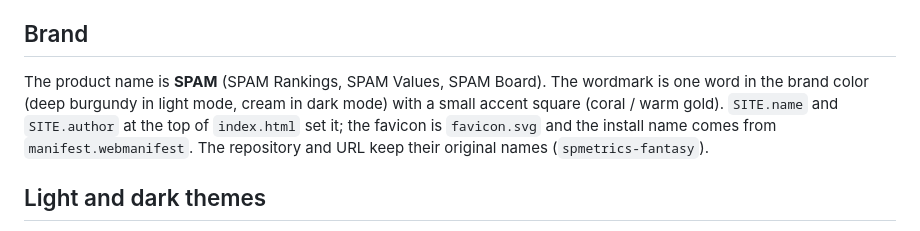
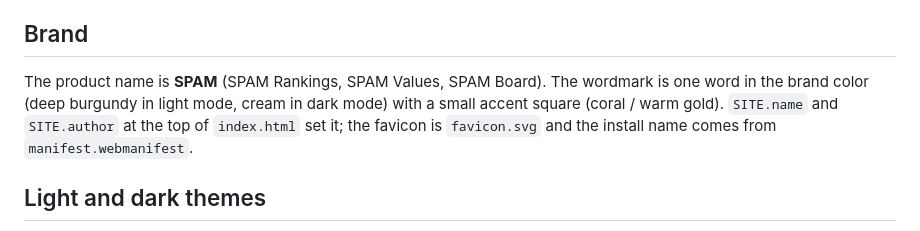
Before and after one commit to adequate-alan/myspam, a Markdown page: README.md, the part around the change. GitHub-like rendering.

Commit message:
README: drop old repository-name note
Co-Authored-By: Claude Opus 5.5 <noreply@anthropic.com>
Claude-Session: https://claude.ai/code/session_01UWHZ9ZwGJZ4YubzG28ULuv

```diff
--- a/README.md
+++ b/README.md
@@ -17,7 +17,7 @@ GitHub Pages can keep serving a browser its cached copy of the page for a few mi
 
 ## Brand
 
-The product name is **SPAM** (SPAM Rankings, SPAM Values, SPAM Board). The wordmark is one word in the brand color (deep burgundy in light mode, cream in dark mode) with a small accent square (coral / warm gold). `SITE.name` and `SITE.author` at the top of `index.html` set it; the favicon is `favicon.svg` and the install name comes from `manifest.webmanifest`. The repository and URL keep their original names (`spmetrics-fantasy`).
+The product name is **SPAM** (SPAM Rankings, SPAM Values, SPAM Board). The wordmark is one word in the brand color (deep burgundy in light mode, cream in dark mode) with a small accent square (coral / warm gold). `SITE.name` and `SITE.author` at the top of `index.html` set it; the favicon is `favicon.svg` and the install name comes from `manifest.webmanifest`.
 
 ## Light and dark themes
 
```
